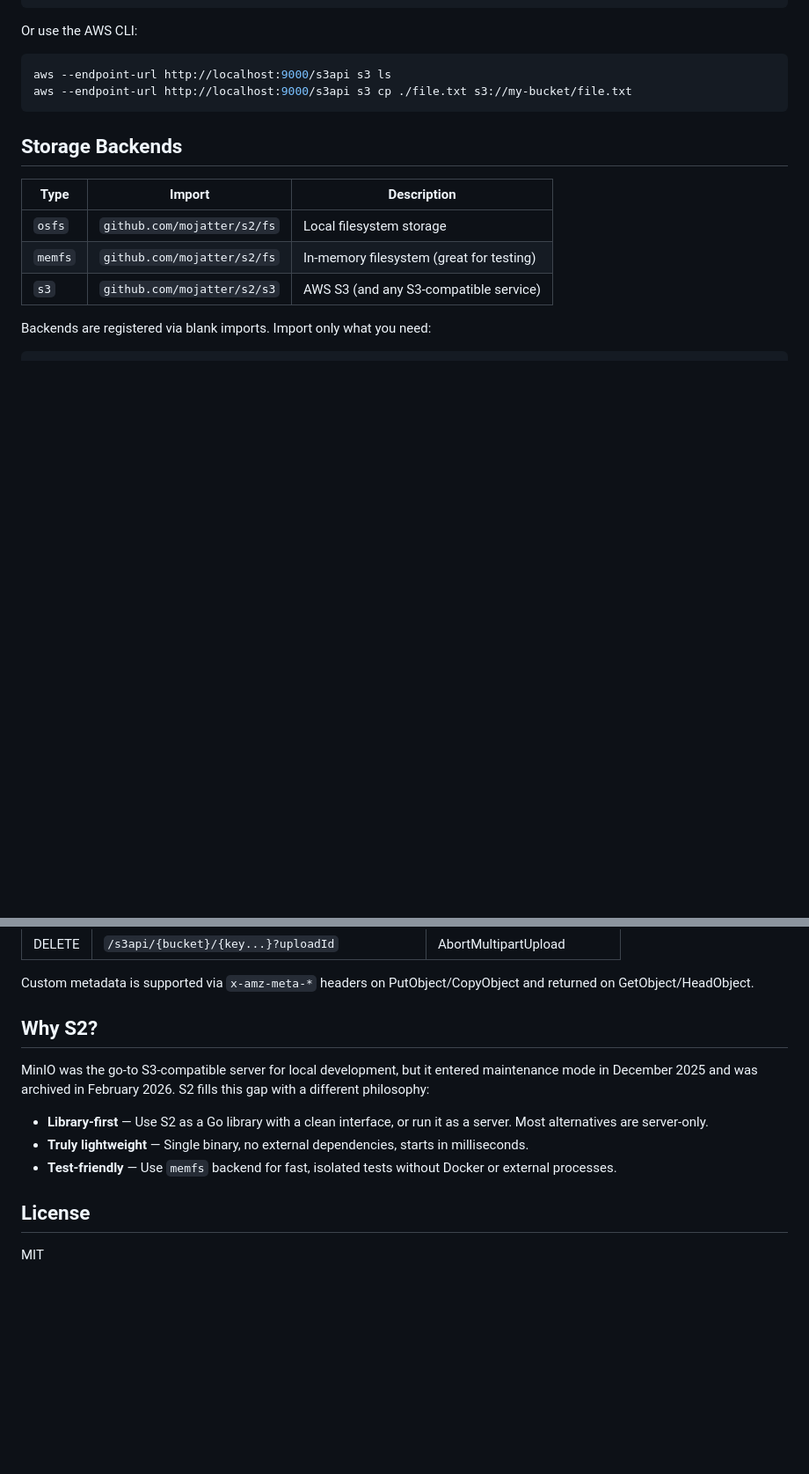
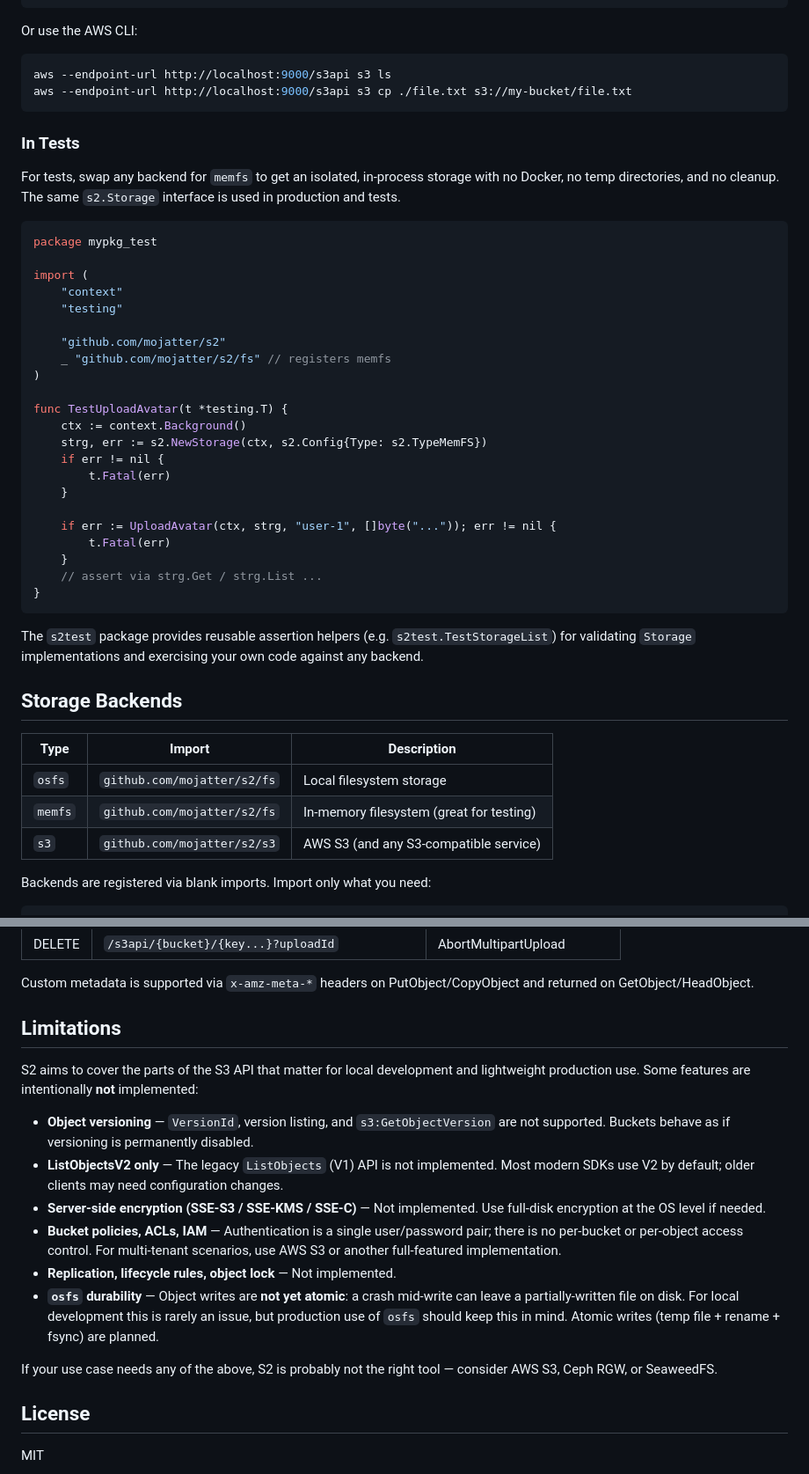
Before and after one commit to mojatter/s2, a Markdown page: README.md, 2 parts joined by grey strips. Shown at 88% size. GitHub-like rendering; blank space fills up the shorter version.

````diff
--- a/README.md
+++ b/README.md
@@ -143,6 +198,37 @@ Or use the AWS CLI:
 aws --endpoint-url http://localhost:9000/s3api s3 ls
 aws --endpoint-url http://localhost:9000/s3api s3 cp ./file.txt s3://my-bucket/file.txt
 ```
+
+### In Tests
+
+For tests, swap any backend for `memfs` to get an isolated, in-process storage with no Docker, no temp directories, and no cleanup. The same `s2.Storage` interface is used in production and tests.
+
+```go
+package mypkg_test
+
+import (
+	"context"
+	"testing"
+
+	"github.com/mojatter/s2"
+	_ "github.com/mojatter/s2/fs" // registers memfs
+)
+
+func TestUploadAvatar(t *testing.T) {
+	ctx := context.Background()
+	strg, err := s2.NewStorage(ctx, s2.Config{Type: s2.TypeMemFS})
+	if err != nil {
+		t.Fatal(err)
+	}
+
+	if err := UploadAvatar(ctx, strg, "user-1", []byte("...")); err != nil {
+		t.Fatal(err)
+	}
+	// assert via strg.Get / strg.List ...
+}
+```
+
+The `s2test` package provides reusable assertion helpers (e.g. `s2test.TestStorageList`) for validating `Storage` implementations and exercising your own code against any backend.
 
 ## Storage Backends
 
@@ -321,13 +407,18 @@ s2-server -f config.json
 
 Custom metadata is supported via `x-amz-meta-*` headers on PutObject/CopyObject and returned on GetObject/HeadObject.
 
-## Why S2?
+## Limitations
 
-MinIO was the go-to S3-compatible server for local development, but it entered maintenance mode in December 2025 and was archived in February 2026. S2 fills this gap with a different philosophy:
+S2 aims to cover the parts of the S3 API that matter for local development and lightweight production use. Some features are intentionally **not** implemented:
 
-- **Library-first** — Use S2 as a Go library with a clean interface, or run it as a server. Most alternatives are server-only.
-- **Truly lightweight** — Single binary, no external dependencies, starts in milliseconds.
-- **Test-friendly** — Use `memfs` backend for fast, isolated tests without Docker or external processes.
+- **Object versioning** — `VersionId`, version listing, and `s3:GetObjectVersion` are not supported. Buckets behave as if versioning is permanently disabled.
+- **ListObjectsV2 only** — The legacy `ListObjects` (V1) API is not implemented. Most modern SDKs use V2 by default; older clients may need configuration changes.
+- **Server-side encryption (SSE-S3 / SSE-KMS / SSE-C)** — Not implemented. Use full-disk encryption at the OS level if needed.
+- **Bucket policies, ACLs, IAM** — Authentication is a single user/password pair; there is no per-bucket or per-object access control. For multi-tenant scenarios, use AWS S3 or another full-featured implementation.
+- **Replication, lifecycle rules, object lock** — Not implemented.
+- **`osfs` durability** — Object writes are **not yet atomic**: a crash mid-write can leave a partially-written file on disk. For local development this is rarely an issue, but production use of `osfs` should keep this in mind. Atomic writes (temp file + rename + fsync) are planned.
+
+If your use case needs any of the above, S2 is probably not the right tool — consider AWS S3, Ceph RGW, or SeaweedFS.
 
 ## License
 
````
Also changed, not shown: other parts of README.md (+55 -0 lines).
